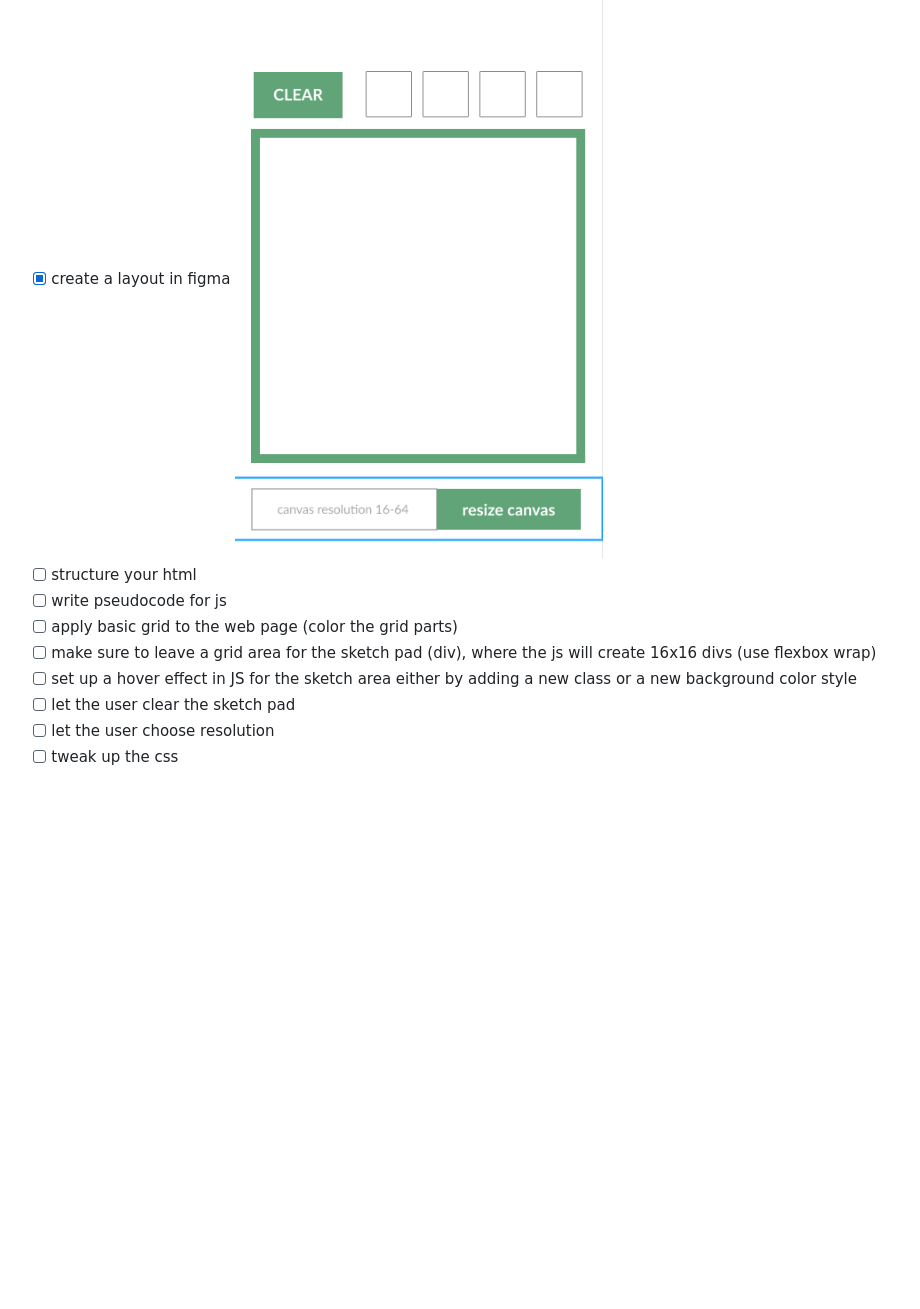
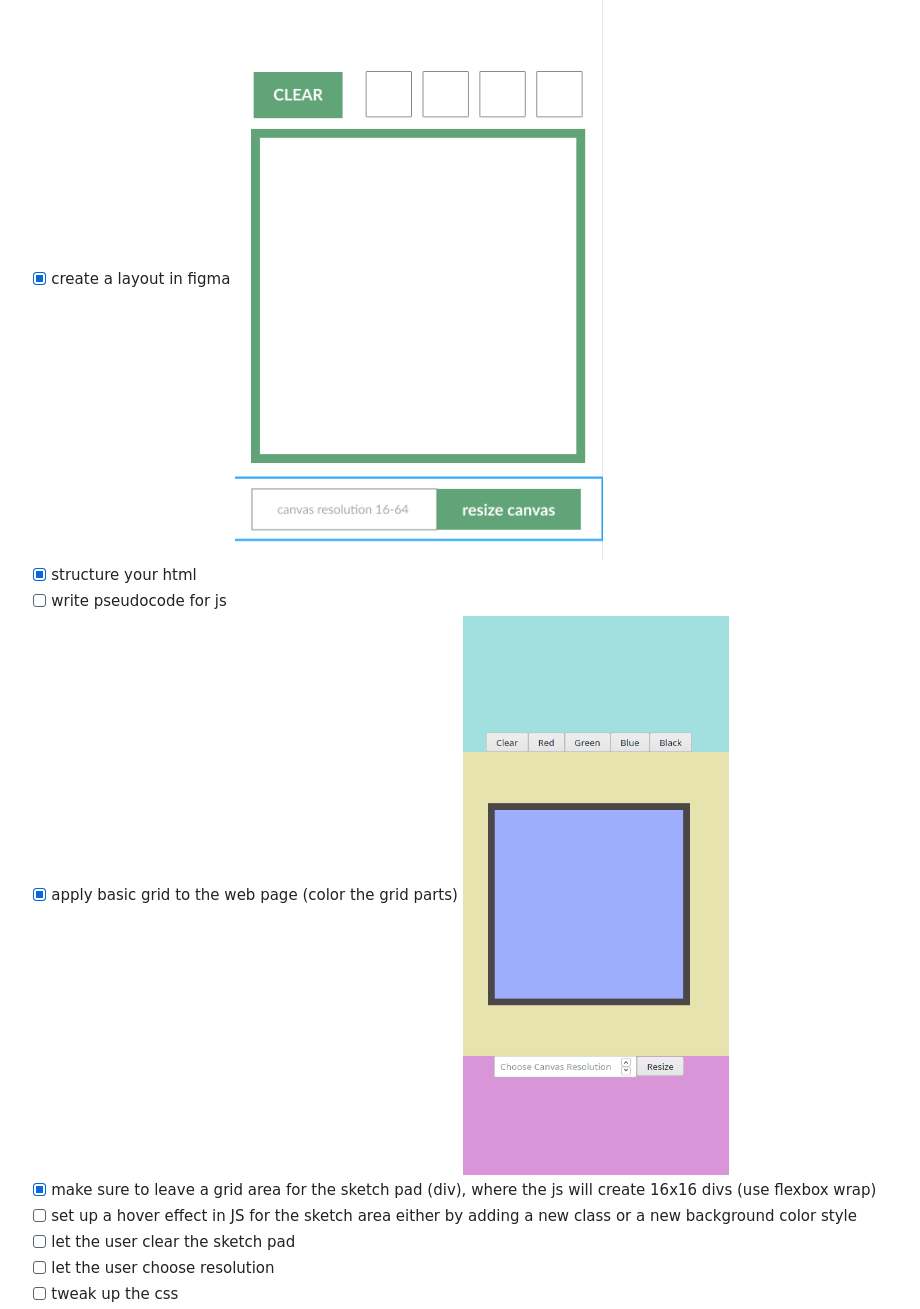
Before and after one commit to lenablechmann/Hover-Doodle, a Markdown page: README.md, the part around the change. GitHub-like rendering; pictures changed too: images/gridBrowserBG.png (added); blank space fills up the shorter version.

Commit message:
create html and css base, make colored grid

```diff
--- a/README.md
+++ b/README.md
@@ -14,10 +14,10 @@ An Etch-A-Sketch web app.
   - (*optional*) add a simple color palette
 - [x] draw a simple wireframe/layout sketch ![layout sketch](images/layoutSketch.png)
 - [x] create a layout in figma ![figma layout](images/figmaLayout.png)
-- [ ] structure your html
+- [x] structure your html
 - [ ] write pseudocode for js
-- [ ] apply basic grid to the web page (color the grid parts)
-- [ ] make sure to leave a grid area for the sketch pad (div), where the js will create 16x16 divs (use flexbox wrap)
+- [x] apply basic grid to the web page (color the grid parts) ![colored grid layout in the browser](images/gridBrowserBG.png)
+- [x] make sure to leave a grid area for the sketch pad (div), where the js will create 16x16 divs (use flexbox wrap)
 - [ ] set up a hover effect in JS for the sketch area either by adding a new class or a new background color style
 - [ ] let the user clear the sketch pad
 - [ ] let the user choose resolution
```
Also changed, not shown: 3 other files.
